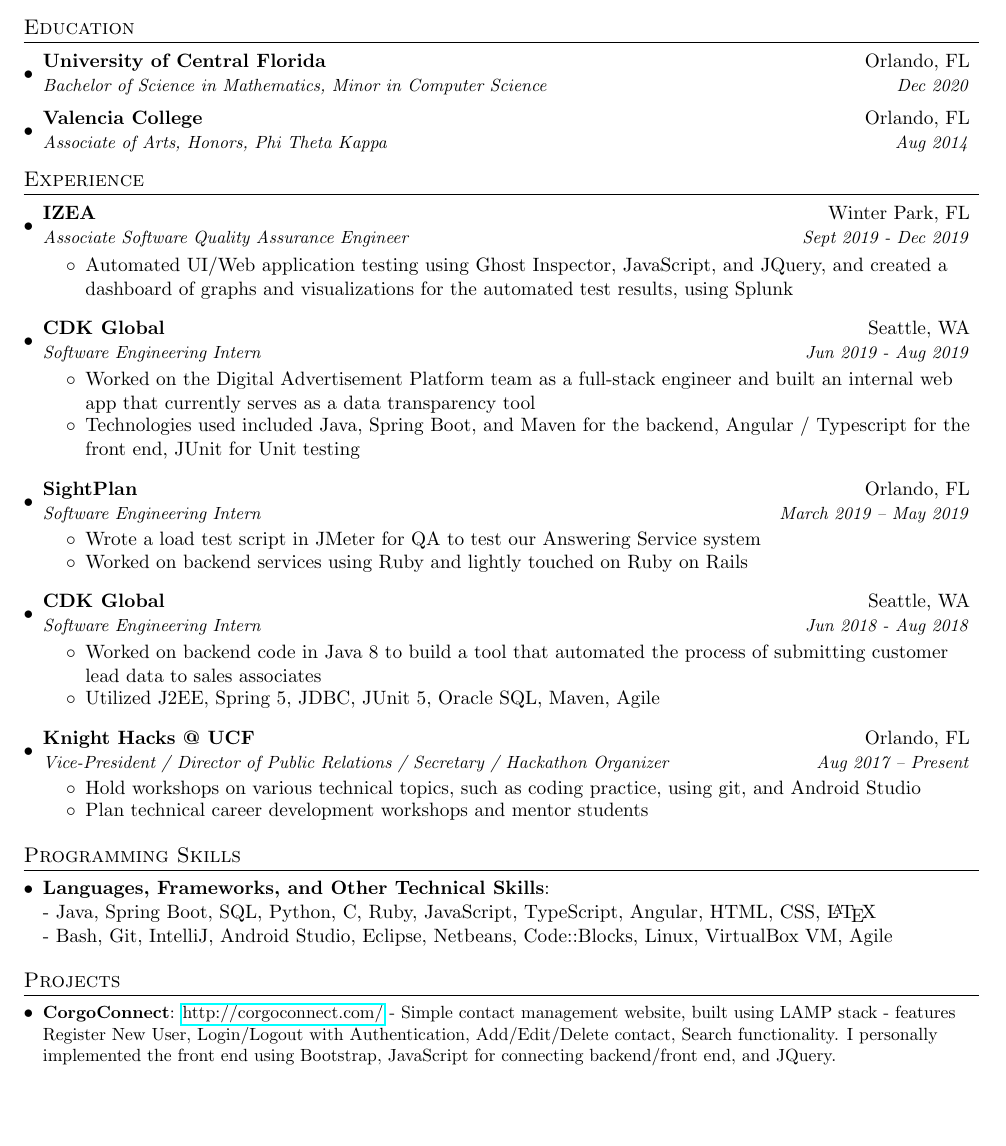
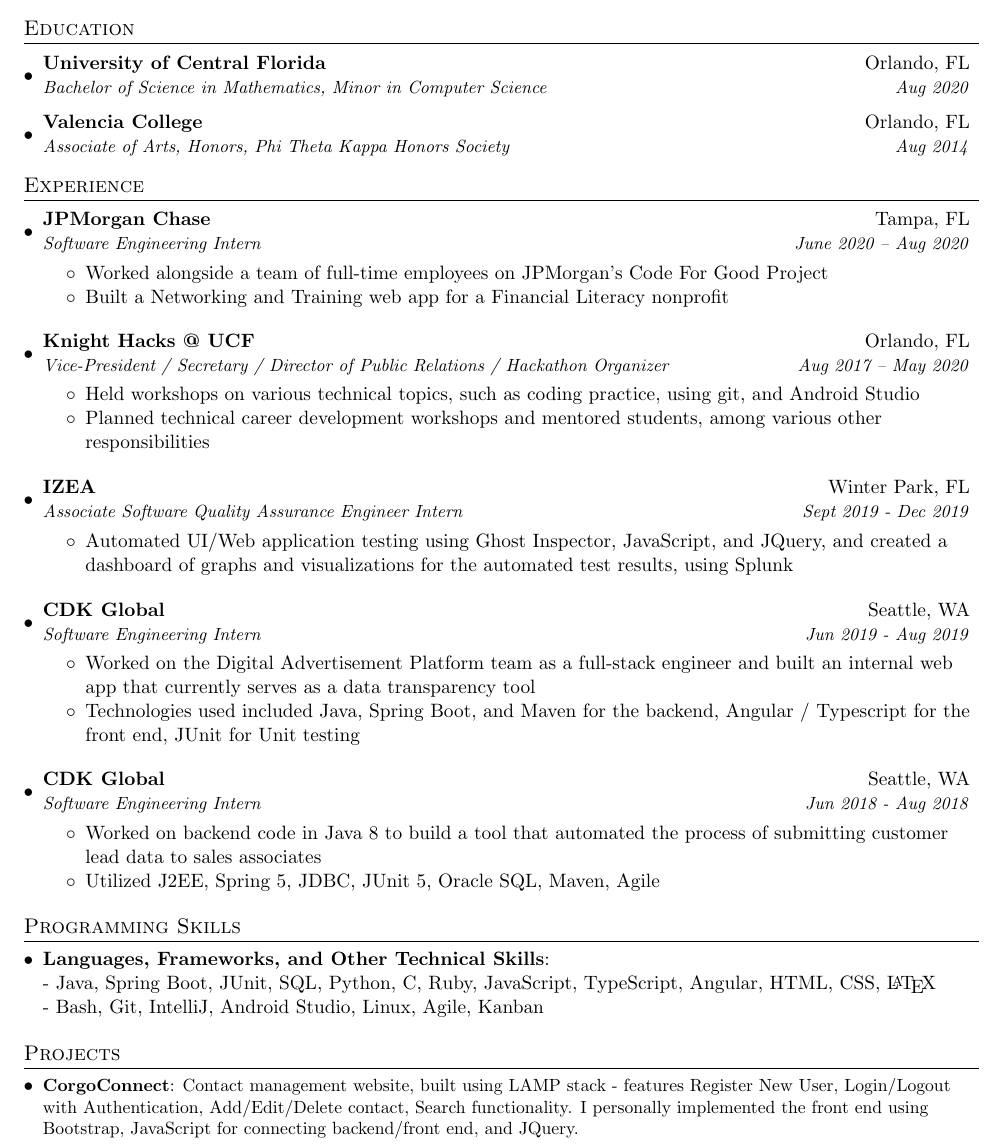
Before and after one commit to lienne/Resume, a LaTeX CV (LianaSeveroResume.tex): part of the page before the commit and part of page 1 of 2 after it, cut so that both start at the same text, the shorter picture padded with empty space. Compiled offline with pdfLaTeX.

Commit message:
Updated resume

```diff
--- a/LianaSeveroResume.tex
+++ b/LianaSeveroResume.tex
@@ -83,10 +83,10 @@
   \resumeSubHeadingListStart
     \resumeSubheading
       {University of Central Florida}{Orlando, FL}
-      {Bachelor of Science in Mathematics, Minor in Computer Science}{Dec 2020}
+      {Bachelor of Science in Mathematics, Minor in Computer Science}{Aug 2020}
     \resumeSubheading
       {Valencia College}{Orlando, FL}
-      {Associate of Arts, Honors, Phi Theta Kappa}{Aug 2014}
+      {Associate of Arts, Honors, Phi Theta Kappa Honors Society}{Aug 2014}
   \resumeSubHeadingListEnd
 
 %-----------EXPERIENCE-----------------
@@ -94,8 +94,24 @@
   \resumeSubHeadingListStart
 
   \resumeSubheading
+   {JPMorgan Chase}{Tampa, FL}
+   {Software Engineering Intern}{June 2020 -- Aug 2020}
+   \begin{itemize} \itemsep -2pt  % reduce space between items
+       \item Worked alongside a team of full-time employees on JPMorgan's Code For Good Project
+       \item Built a Networking and Training web app for a Financial Literacy nonprofit
+   \end{itemize}
+
+  \resumeSubheading
+    {Knight Hacks @ UCF}{Orlando, FL}
+    {Vice-President / Secretary / Director of Public Relations / Hackathon Organizer}{Aug 2017 -- May 2020}
+    \begin{itemize} \itemsep -2pt  % reduce space between items
+        \item Held workshops on various technical topics, such as coding practice, using git, and Android Studio
+        \item Planned technical career development workshops and mentored students, among various other responsibilities
+    \end{itemize}
+
+  \resumeSubheading
    {IZEA}{Winter Park, FL}
-   {Associate Software Quality Assurance Engineer}{Sept 2019 - Dec 2019}
+   {Associate Software Quality Assurance Engineer Intern}{Sept 2019 - Dec 2019}
    \begin{itemize} \itemsep -2pt  % reduce space between items
        \item Automated UI/Web application testing using Ghost Inspector, JavaScript, and JQuery, and created a dashboard of graphs and visualizations for the automated test results, using Splunk
    \end{itemize}
@@ -109,28 +125,11 @@
     \end{itemize}
 
     \resumeSubheading
-   {SightPlan}{Orlando, FL}
-   {Software Engineering Intern}{March 2019 -- May 2019}
-   \begin{itemize} \itemsep -2pt  % reduce space between items
-       \item Wrote a load test script in JMeter for QA to test our Answering Service system
-       \item Worked on backend services using Ruby and lightly touched on Ruby on Rails
-   \end{itemize}
-
-    \resumeSubheading
       {CDK Global}{Seattle, WA}
       {Software Engineering Intern}{Jun 2018 - Aug 2018}
     \begin{itemize} \itemsep -2pt %reduce space between items
         \item Worked on backend code in Java 8 to build a tool that automated the process of submitting customer lead data to sales associates
         \item Utilized J2EE, Spring 5, JDBC, JUnit 5, Oracle SQL, Maven, Agile
-    \end{itemize}
-
-
-  \resumeSubheading
-    {Knight Hacks @ UCF}{Orlando, FL}
-    {Vice-President / Director of Public Relations / Secretary / Hackathon Organizer}{Aug 2017 -- Present}
-    \begin{itemize} \itemsep -2pt  % reduce space between items
-        \item Hold workshops on various technical topics, such as coding practice, using git, and Android Studio
-        \item Plan technical career development workshops and mentor students
     \end{itemize}
 
   \resumeSubHeadingListEnd
@@ -139,8 +138,8 @@
 \section{Programming Skills}
   \resumeSubHeadingListStart
     \item{
-      \textbf{Languages, Frameworks, and Other Technical Skills}{: \\- Java, Spring Boot, SQL, Python, C, Ruby, JavaScript, TypeScript, Angular, HTML, CSS, \LaTeX \\
-      - Bash, Git, IntelliJ, Android Studio, Eclipse, Netbeans, Code::Blocks, Linux, VirtualBox VM, Agile}
+      \textbf{Languages, Frameworks, and Other Technical Skills}{: \\- Java, Spring Boot, JUnit, SQL, Python, C, Ruby, JavaScript, TypeScript, Angular, HTML, CSS, \LaTeX \\
+      - Bash, Git, IntelliJ, Android Studio, Linux, Agile, Kanban}
       \hfill }
   \resumeSubHeadingListEnd
 
@@ -149,7 +148,7 @@
 \section{Projects}
   \resumeSubHeadingListStart
     \resumeSubItem{CorgoConnect}
-      {\url{http://corgoconnect.com/} - Simple contact management website, built using LAMP stack - features Register New User, Login/Logout with Authentication, Add/Edit/Delete contact, Search functionality. I personally implemented the front end using Bootstrap, JavaScript for connecting backend/front end, and JQuery.}
+      {Contact management website, built using LAMP stack - features Register New User, Login/Logout with Authentication, Add/Edit/Delete contact, Search functionality. I personally implemented the front end using Bootstrap, JavaScript for connecting backend/front end, and JQuery.}
     \resumeSubItem{Lancelot Project}
       {Open source Discord bot in Node.js created to help manage Knight Hacks' discord server and to provide a community project students can contribute to.}
     \resumeSubItem{KnightHacks 2017}
```
Also changed, not shown: Liana_Severo_Resume.pdf.
